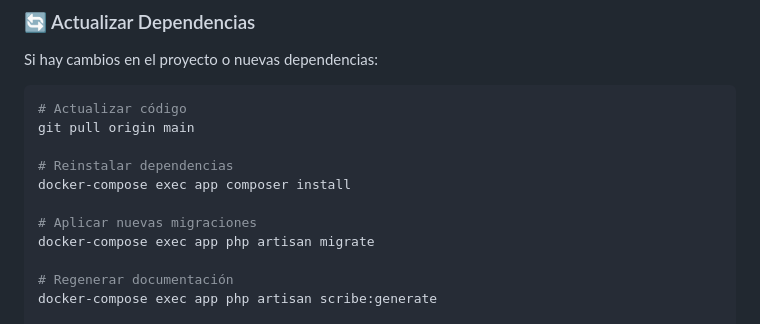
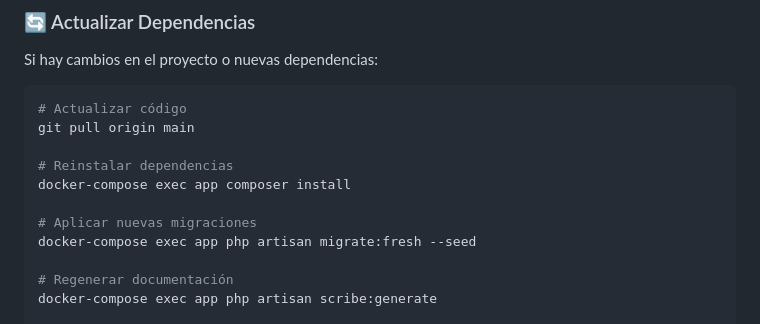
Before and after one commit to ivanFlor3s/ikhana-system, a Markdown page: README.md, the part around the change. Rendered like a GitHub page.

Commit message:
Update migration command to migrate:fresh with seed

```diff
--- a/README.md
+++ b/README.md
@@ -40,7 +40,7 @@ git pull origin main
 docker-compose exec app composer install
 
 # Aplicar nuevas migraciones
-docker-compose exec app php artisan migrate
+docker-compose exec app php artisan migrate:fresh --seed
 
 # Regenerar documentación
 docker-compose exec app php artisan scribe:generate
```
